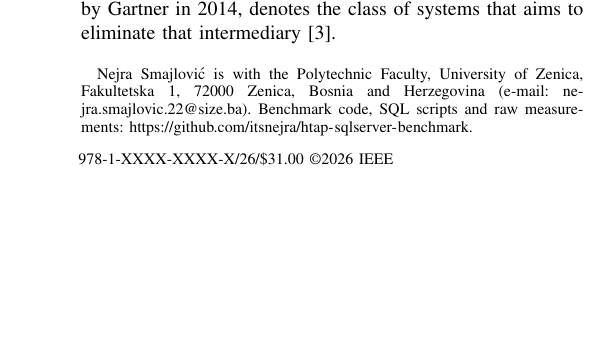
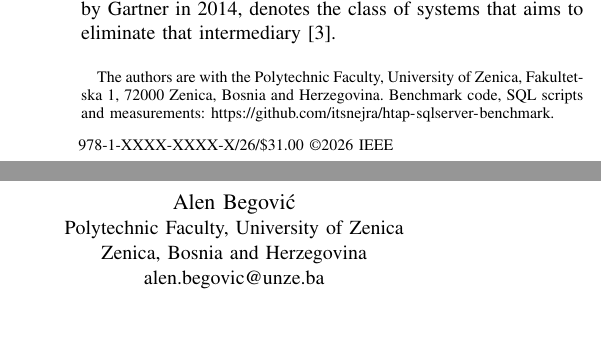
Before and after one commit to itsnejra/htap-sqlserver-benchmark, a LaTeX paper (Telfor2026/telfor2026_htap.tex): part of one column of page 1 of 4 before the commit and two parts of the columns of page 1 of 4 after it, the two joined at a grey line, cut so that both start at the same text, the shorter picture padded with empty space. Compiled offline with pdfLaTeX.

Commit message:
Add Alen Begović as co-author on the TELFOR paper
Second author block with University of Zenica affiliation and contact address,
and a shared first-page footnote. Two sentences were tightened so the paper
stays within the 4-page TELFOR limit after the wider title block.

Co-Authored-By: Claude Opus 5 <noreply@anthropic.com>
Claude-Session: https://claude.ai/code/session_019AMbCc9x61ukGf8sr9Ub2X

```diff
--- a/Telfor2026/telfor2026_htap.tex
+++ b/Telfor2026/telfor2026_htap.tex
@@ -42,11 +42,16 @@
 \author{\IEEEauthorblockN{Nejra Smajlovi\'c}
 \IEEEauthorblockA{Polytechnic Faculty, University of Zenica\\
 Zenica, Bosnia and Herzegovina\\
-nejra.smajlovic.22@size.ba}%
-\thanks{Nejra Smajlovi\'c is with the Polytechnic Faculty, University of
-Zenica, Fakultetska 1, 72000 Zenica, Bosnia and Herzegovina (e-mail:
-nejra.smajlovic.22@size.ba). Benchmark code, SQL scripts and raw
-measurements: \url{https://github.com/itsnejra/htap-sqlserver-benchmark}.}}
+nejra.smajlovic.22@size.ba}
+\and
+\IEEEauthorblockN{Alen Begovi\'c}
+\IEEEauthorblockA{Polytechnic Faculty, University of Zenica\\
+Zenica, Bosnia and Herzegovina\\
+alen.begovic@unze.ba}%
+\thanks{The authors are with the Polytechnic Faculty, University of Zenica,
+Fakultetska 1, 72000 Zenica, Bosnia and Herzegovina. Benchmark code, SQL
+scripts and measurements:
+\url{https://github.com/itsnejra/htap-sqlserver-benchmark}.}}
 
 \maketitle
 
```
Also changed, not shown: Telfor2026/telfor2026_htap.pdf, Telfor2026/telfor2026_htap.tex (8 more changed lines).
